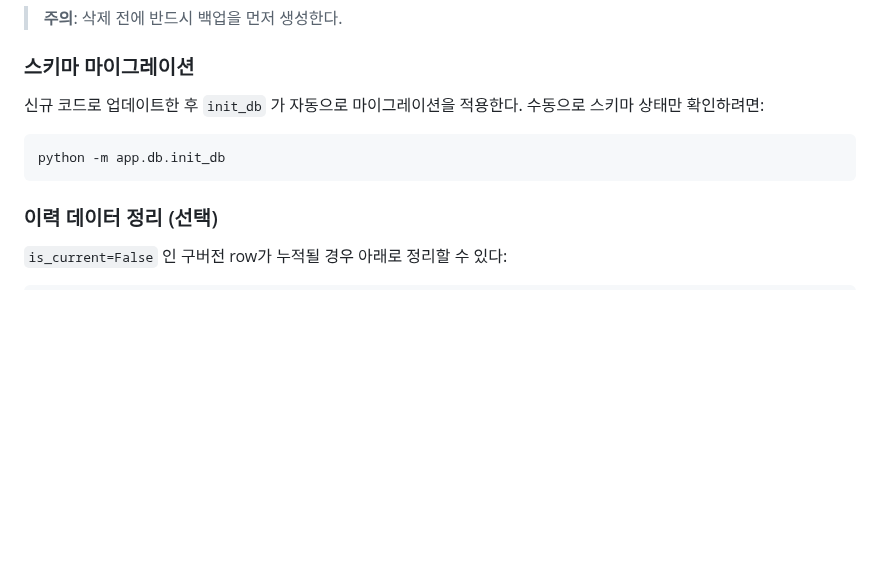
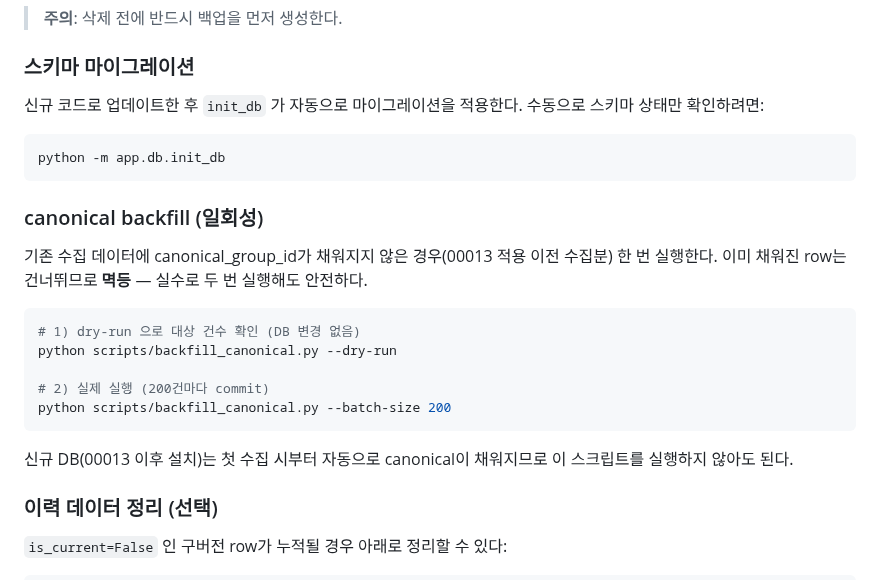
Before and after one commit to seungkeolkim/government-project-analysis-agent, a Markdown page: README.USER.md, the part around the change. GitHub-like rendering; blank space fills up the shorter version.

````diff
--- a/README.USER.md
+++ b/README.USER.md
@@ -229,6 +229,21 @@ python -m app.cli run --max-pages 1  # 스키마 생성 + 데이터 재수집
 python -m app.db.init_db
 ```
 
+### canonical backfill (일회성)
+
+기존 수집 데이터에 canonical_group_id가 채워지지 않은 경우(00013 적용 이전 수집분) 한 번 실행한다.
+이미 채워진 row는 건너뛰므로 **멱등** — 실수로 두 번 실행해도 안전하다.
+
+```bash
+# 1) dry-run 으로 대상 건수 확인 (DB 변경 없음)
+python scripts/backfill_canonical.py --dry-run
+
+# 2) 실제 실행 (200건마다 commit)
+python scripts/backfill_canonical.py --batch-size 200
+```
+
+신규 DB(00013 이후 설치)는 첫 수집 시부터 자동으로 canonical이 채워지므로 이 스크립트를 실행하지 않아도 된다.
+
 ### 이력 데이터 정리 (선택)
 
 `is_current=False` 인 구버전 row가 누적될 경우 아래로 정리할 수 있다:
````
Also changed, not shown: README.md (+1 -1 lines), docs/canonical_identity_design.md (+75 -6 lines).
